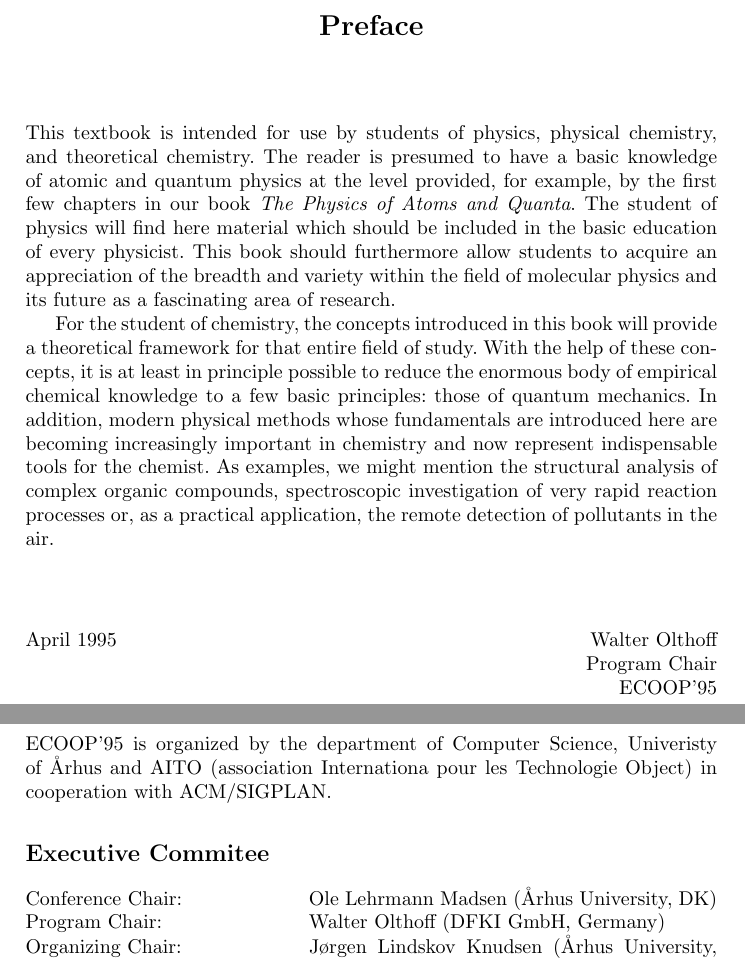
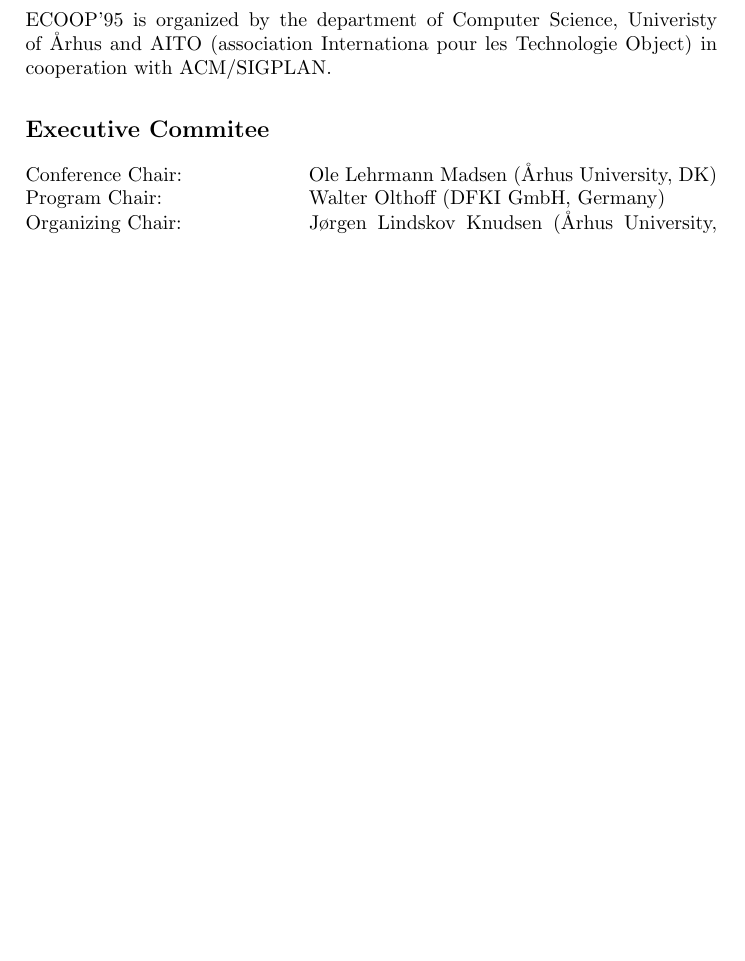
Before and after one commit to mbredel/lncs-paper, a LaTeX paper (paper.tex): two parts of pages 1 and 2 of 17 before the commit and part of page 1 of 17 after it, the two joined at a grey line, cut at the place of the change, the shorter picture padded with empty space. Compiled offline with pdfLaTeX.

Commit message:
Removed the preface chapter.

```diff
--- a/paper.tex
+++ b/paper.tex
@@ -13,37 +13,6 @@
 %
 \pagestyle{headings}  % switches on printing of running heads
 \addtocmark{Hamiltonian Mechanics} % additional mark in the TOC
-%
-\chapter*{Preface}
-%
-This textbook is intended for use by students of physics, physical
-chemistry, and theoretical chemistry. The reader is presumed to have a
-basic knowledge of atomic and quantum physics at the level provided, for
-example, by the first few chapters in our book {\it The Physics of Atoms
-and Quanta}. The student of physics will find here material which should
-be included in the basic education of every physicist. This book should
-furthermore allow students to acquire an appreciation of the breadth and
-variety within the field of molecular physics and its future as a
-fascinating area of research.
-
-For the student of chemistry, the concepts introduced in this book will
-provide a theoretical framework for that entire field of study. With the
-help of these concepts, it is at least in principle possible to reduce
-the enormous body of empirical chemical knowledge to a few basic
-principles: those of quantum mechanics. In addition, modern physical
-methods whose fundamentals are introduced here are becoming increasingly
-important in chemistry and now represent indispensable tools for the
-chemist. As examples, we might mention the structural analysis of
-complex organic compounds, spectroscopic investigation of very rapid
-reaction processes or, as a practical application, the remote detection
-of pollutants in the air.
-
-\vspace{1cm}
-\begin{flushright}\noindent
-April 1995\hfill Walter Olthoff\\
-Program Chair\\
-ECOOP'95
-\end{flushright}
 %
 \chapter*{Organization}
 ECOOP'95 is organized by the department of Computer Science, Univeristy
```
